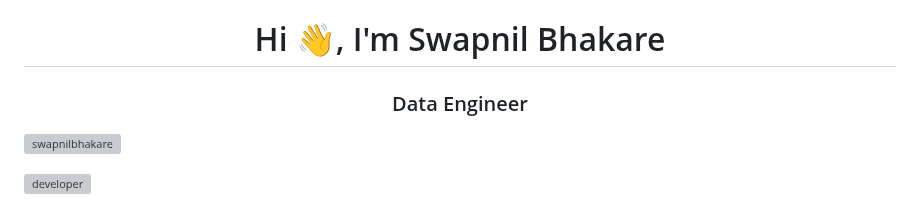
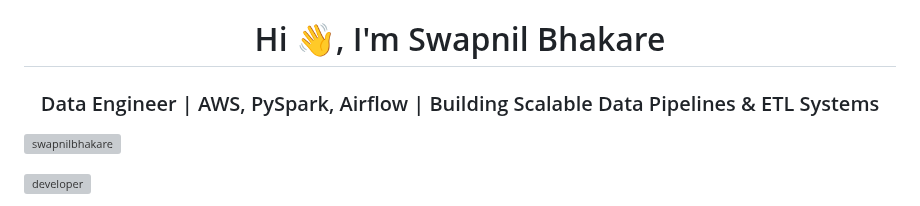
Before and after one commit to swapnilbhakare/swapnilbhakare, a Markdown page: README.md, the part around one of its changes. GitHub-like rendering; grey boxes are pictures that could not be loaded.

```diff
--- a/README.md
+++ b/README.md
@@ -1,5 +1,5 @@
 <h1 align="center">Hi 👋, I'm Swapnil Bhakare</h1>
-<h3 align="center">Data Engineer</h3>
+<h3 align="center">Data Engineer | AWS, PySpark, Airflow | Building Scalable Data Pipelines & ETL Systems</h3>
 
 <p align="left">
   <img src="https://komarev.com/ghpvc/?username=swapnilbhakare&label=Profile%20views&color=0e75b6&style=flat" alt="swapnilbhakare" />
```
Also changed, not shown: other parts of README.md (+11 -11 lines).
